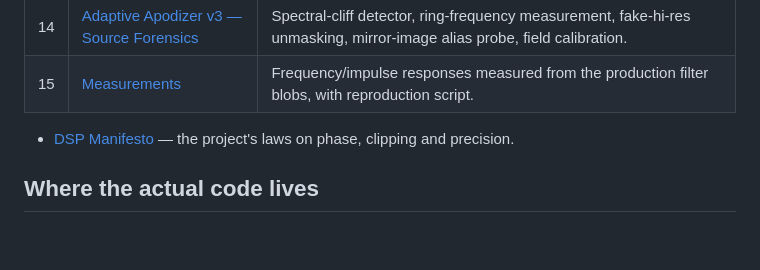
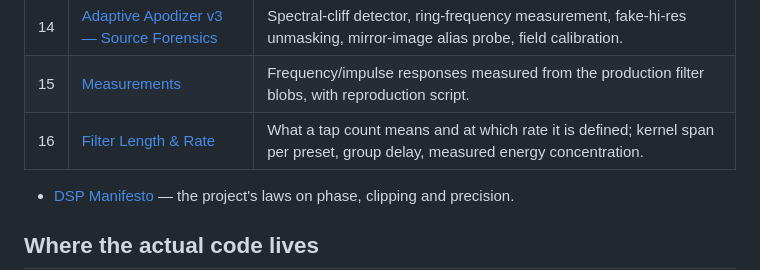
Before and after one commit to ToxaDev/aura-engine, a Markdown page: docs/README.md, the part around the change. GitHub-like rendering; blank space fills up the shorter version.

```diff
--- a/docs/README.md
+++ b/docs/README.md
@@ -27,6 +27,7 @@ Technical documentation for the AuraEngine offline converter (`desktop-app/`).
 | 13 | [Pipeline Hardening (2026-07)](13-pipeline-hardening-2026-07.md) | The correctness/quality/perf changes made in the 2026-07 audit pass. |
 | 14 | [Adaptive Apodizer v3 — Source Forensics](14-adaptive-apodizer-v3.md) | Spectral-cliff detector, ring-frequency measurement, fake-hi-res unmasking, mirror-image alias probe, field calibration. |
 | 15 | [Measurements](15-measurements.md) | Frequency/impulse responses measured from the production filter blobs, with reproduction script. |
+| 16 | [Filter Length & Rate](16-filter-length-and-rate.md) | What a tap count means and at which rate it is defined; kernel span per preset, group delay, measured energy concentration. |
 
 - [DSP Manifesto](../DSP_MANIFESTO.md) — the project's laws on phase, clipping and precision.
 
```
Also changed, not shown: README.md (+8 -0 lines), docs/16-filter-length-and-rate.md (added, +212 -0 lines).
